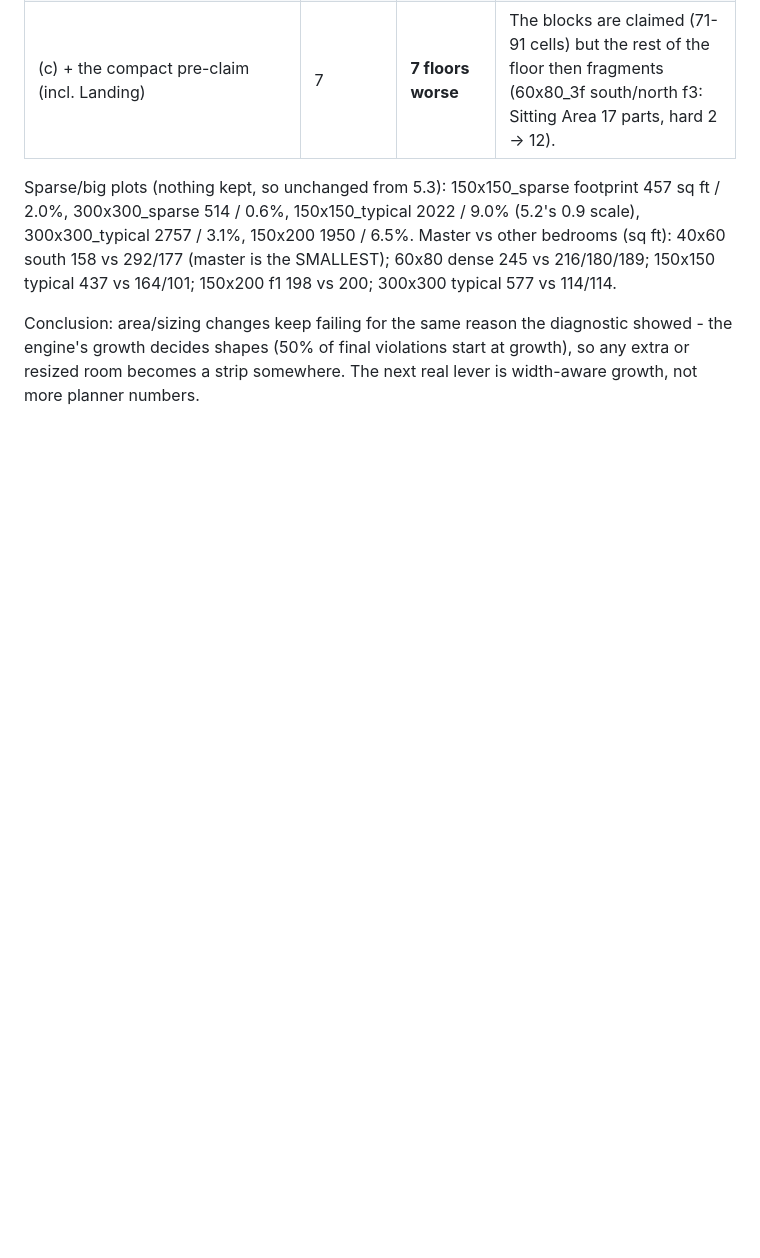
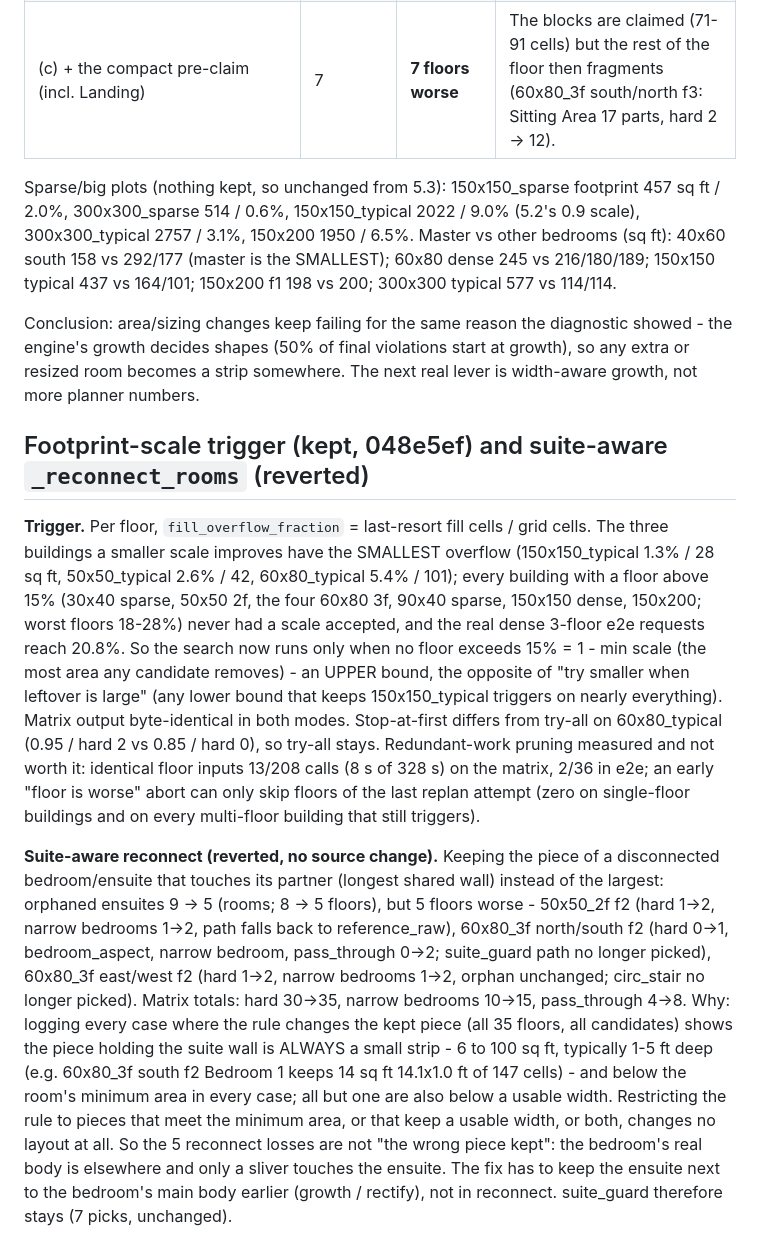
Before and after one commit to mhuzaifahahmed/interior-gen, a Markdown page: future-plans/mask-step5-diagnostic.md, the part around the change. GitHub-like rendering; blank space fills up the shorter version.

Commit message:
Item 2: suite-aware _reconnect_rooms tried and reverted (records measurements only)
Keeping the disconnected bedroom/ensuite piece that touches its partner
(longest shared wall) instead of the largest: orphaned ensuites 9 -> 5
rooms (8 -> 5 floors) but 5 planner floors worse: 50x50_2f f2 (hard 1->2,
narrow bedrooms 1->2, falls back to reference_raw), 60x80_3f north/south f2
(hard 0->1, bedroom_aspect, narrow bedroom, pass_through 0->2), 60x80_3f
east/west f2 (hard 1->2, narrow 1->2). Totals hard 30->35, narrow bedrooms
10->15, pass_through 4->8.

Logged every kept-piece change: the piece holding the suite wall is always
a 6-100 sq ft strip (mostly 1-5 ft deep), below the room's minimum area in
every case and below a usable width in all but one. Restricting the rule to
pieces meeting the min area, a usable width, or both changes no layout.
Reconnect does not keep the "wrong" piece - only a sliver touches the
ensuite; the fix belongs earlier (growth/rectify). No source change;
suite_guard is NOT retired (7 picks). Recorded in
future-plans/mask-step5-diagnostic.md together with the 048e5ef trigger data.

Co-Authored-By: Claude Opus 5.5 <noreply@anthropic.com>

```diff
--- a/future-plans/mask-step5-diagnostic.md
+++ b/future-plans/mask-step5-diagnostic.md
@@ -162,3 +162,33 @@ vs 114/114.
 Conclusion: area/sizing changes keep failing for the same reason the diagnostic showed - the
 engine's growth decides shapes (50% of final violations start at growth), so any extra or resized room
 becomes a strip somewhere. The next real lever is width-aware growth, not more planner numbers.
+
+## Footprint-scale trigger (kept, 048e5ef) and suite-aware `_reconnect_rooms` (reverted)
+
+**Trigger.** Per floor, `fill_overflow_fraction` = last-resort fill cells / grid cells. The three buildings
+a smaller scale improves have the SMALLEST overflow (150x150_typical 1.3% / 28 sq ft, 50x50_typical 2.6% /
+42, 60x80_typical 5.4% / 101); every building with a floor above 15% (30x40 sparse, 50x50 2f, the four 60x80
+3f, 90x40 sparse, 150x150 dense, 150x200; worst floors 18-28%) never had a scale accepted, and the real dense
+3-floor e2e requests reach 20.8%. So the search now runs only when no floor exceeds 15% = 1 - min scale
+(the most area any candidate removes) - an UPPER bound, the opposite of "try smaller when leftover is
+large" (any lower bound that keeps 150x150_typical triggers on nearly everything). Matrix output
+byte-identical in both modes. Stop-at-first differs from try-all on 60x80_typical (0.95 / hard 2 vs
+0.85 / hard 0), so try-all stays. Redundant-work pruning measured and not worth it: identical floor inputs
+13/208 calls (8 s of 328 s) on the matrix, 2/36 in e2e; an early "floor is worse" abort can only skip floors
+of the last replan attempt (zero on single-floor buildings and on every multi-floor building that still
+triggers).
+
+**Suite-aware reconnect (reverted, no source change).** Keeping the piece of a disconnected bedroom/ensuite
+that touches its partner (longest shared wall) instead of the largest: orphaned ensuites 9 -> 5 (rooms;
+8 -> 5 floors), but 5 floors worse - 50x50_2f f2 (hard 1->2, narrow bedrooms 1->2, path falls back to
+reference_raw), 60x80_3f north/south f2 (hard 0->1, bedroom_aspect, narrow bedroom, pass_through 0->2;
+suite_guard path no longer picked), 60x80_3f east/west f2 (hard 1->2, narrow bedrooms 1->2, orphan unchanged;
+circ_stair no longer picked). Matrix totals: hard 30->35, narrow bedrooms 10->15, pass_through 4->8. Why:
+logging every case where the rule changes the kept piece (all 35 floors, all candidates) shows the piece
+holding the suite wall is ALWAYS a small strip - 6 to 100 sq ft, typically 1-5 ft deep (e.g. 60x80_3f
+south f2 Bedroom 1 keeps 14 sq ft 14.1x1.0 ft of 147 cells) - and below the room's minimum area in every
+case; all but one are also below a usable width. Restricting the rule to pieces that meet the minimum area,
+or that keep a usable width, or both, changes no layout at all. So the 5 reconnect losses are not "the
+wrong piece kept": the bedroom's real body is elsewhere and only a sliver touches the ensuite. The fix has
+to keep the ensuite next to the bedroom's main body earlier (growth / rectify), not in reconnect.
+suite_guard therefore stays (7 picks, unchanged).
```
